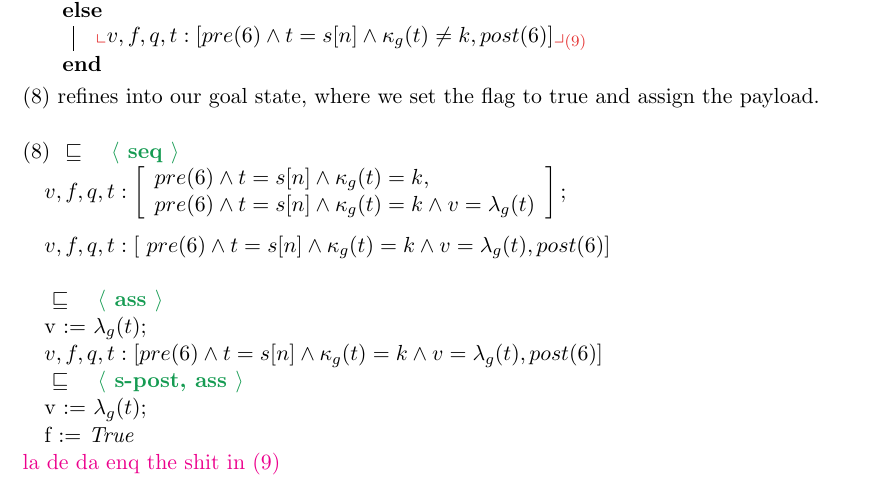
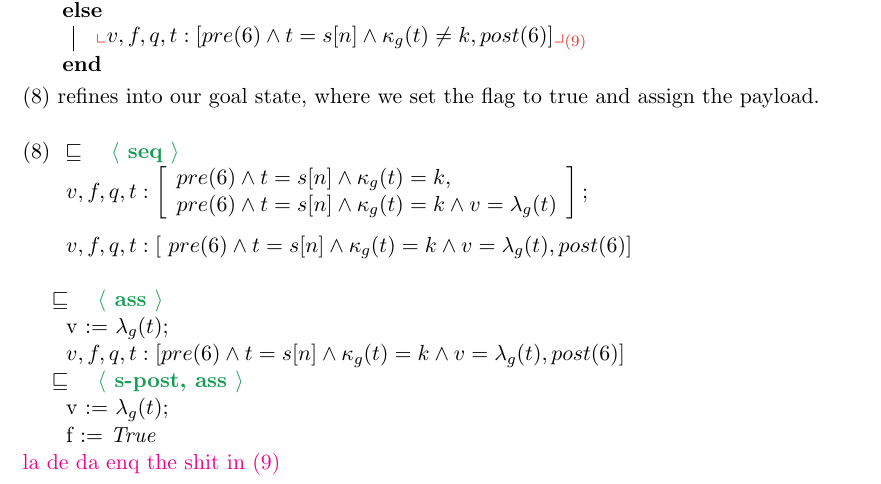
Before and after one commit to emmet-m/comp2111ass3, a LaTeX document (bfs.tex): part of page 3 of 3, cut so that both start at the same text. Compiled offline with pdfLaTeX.

Commit message:
Prettier

```diff
--- a/bfs.tex
+++ b/bfs.tex
@@ -209,21 +209,21 @@ $\nt{v, f, q, t : \left[ pre(6) \land t = s[n] \land \kappa_g(t) \neq k, post(6)
 %
 %
 (8) \rc{seq}  \explain{} \\
-\tabb $v, f, q, t : \left[
+\tabb \quad $v, f, q, t : \left[
 \begin{array}{l}
 pre(6) \land t = s[n] \land \kappa_g(t) = k, \\
 pre(6) \land t = s[n] \land \kappa_g(t) = k \land v = \lambda_g(t)
 \end{array}
 \right];$ \\ \\
-\tabb $v, f, q, t : \left[ ~pre(6) \land t = s[n] \land \kappa_g(t) = k \land v = \lambda_g(t), post(6) \right]$ \\ \\
+\tabb \quad $v, f, q, t : \left[ ~pre(6) \land t = s[n] \land \kappa_g(t) = k \land v = \lambda_g(t), post(6) \right]$ \\ \\
 %
 \tabb \rc{ass} \explain{}  \\
-\tabb v := $\lambda_g(t)$; \\
-\tabb $v, f, q, t : \left[ pre(6) \land t = s[n] \land \kappa_g(t) = k \land v = \lambda_g(t), post(6) \right]$ \\
+\tabb \quad  v := $\lambda_g(t)$; \\
+\tabb \quad $v, f, q, t : \left[ pre(6) \land t = s[n] \land \kappa_g(t) = k \land v = \lambda_g(t), post(6) \right]$ \\
 %
 \tabb \rc{s-post, ass} \explain{}  \\
-\tabb v := $\lambda_g(t)$; \\
-\tabb f := \textit{True} \\
+\tabb \quad  v := $\lambda_g(t)$; \\
+\tabb \quad  f := \textit{True} \\
 %
 \textcolor{magenta}{la de da enq the shit in (9)}
 %
```
